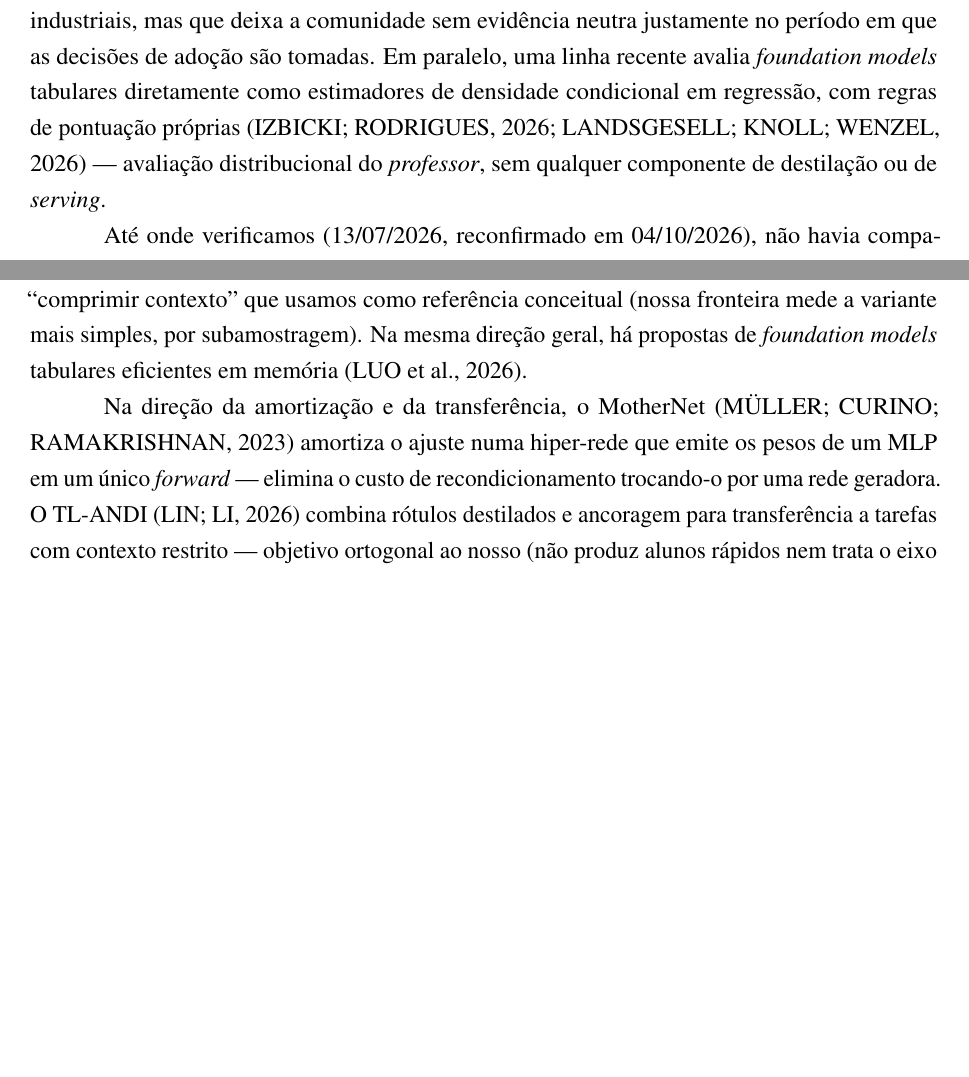
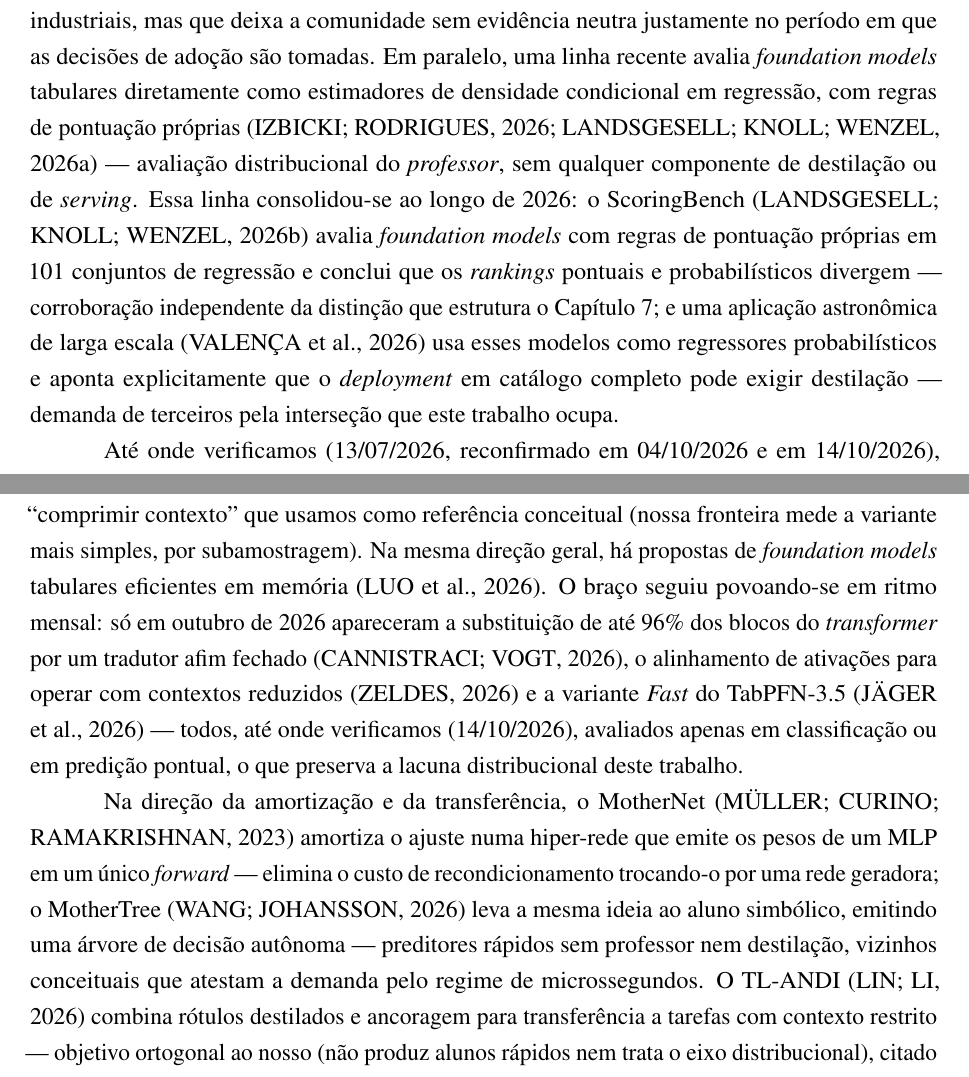
Before and after one commit to Gvascons/master-thesis, a LaTeX thesis (dissertacao/main.tex, which reads dissertacao/chapters/cap3-trabalhos-relacionados.tex): two parts of pages 39 and 41 of 125, joined at a grey line, cut so that both start at the same text, the shorter picture padded with empty space. Compiled offline with pdfLaTeX.

Commit message:
dissertacao: trabalhos relacionados atualizados com a varredura de 14/10/2026
Seis trabalhos de 2026 integrados ao cap. 3 com metadados verificados na
fonte: ScoringBench (avaliacao de FMs com proper scoring rules — corrobora
a distincao pontual/probabilistico), TabPFN-3.5 TR, aplicacao photo-z
S-PLUS (demanda explicita por destilacao em deployment), Effectively
Shallow, Activation Alignment e MotherTree; datas de verificacao
atualizadas e lacuna distribucional reafirmada com hedge datado.

```diff
--- a/dissertacao/chapters/cap3-trabalhos-relacionados.tex
+++ b/dissertacao/chapters/cap3-trabalhos-relacionados.tex
@@ -139,9 +139,18 @@
 regressão, com regras de pontuação próprias
 \citep{izbicki2026,landsgesell2026} --- avaliação distribucional do
 \emph{professor}, sem qualquer componente de destilação ou de \emph{serving}.
+Essa linha consolidou-se ao longo de 2026: o ScoringBench
+\citep{scoringbench2026} avalia \emph{foundation models} com regras de
+pontuação próprias em 101 conjuntos de regressão e conclui que os
+\emph{rankings} pontuais e probabilísticos divergem --- corroboração
+independente da distinção que estrutura o Capítulo~\ref{chap:destilacao};
+e uma aplicação astronômica de larga escala \citep{photoz2026} usa esses
+modelos como regressores probabilísticos e aponta explicitamente que o
+\emph{deployment} em catálogo completo pode exigir destilação ---
+demanda de terceiros pela interseção que este trabalho ocupa.
 
 Até onde verificamos (13/07/2026, reconfirmado em
-04/10/2026), não havia comparação neutra TabPFN~$\times$~TabFM sob
+04/10/2026 e em 14/10/2026), não havia comparação neutra TabPFN~$\times$~TabFM sob
 protocolo idêntico --- mesmas partições, mesmo pré-processamento, mesma
 política de subamostragem de contexto. A exigência não é burocrática: num
 campo em que os modelos recebem atualizações mensais e os resultados
@@ -230,12 +239,22 @@
 representativo do braço ``comprimir contexto'' que usamos como referência
 conceitual (nossa fronteira mede a variante mais simples, por
 subamostragem). Na mesma direção geral, há propostas de \emph{foundation
-models} tabulares eficientes em memória \citep{memeff2026}.
+models} tabulares eficientes em memória \citep{memeff2026}. O braço
+seguiu povoando-se em ritmo mensal: só em outubro de 2026 apareceram a
+substituição de até 96\% dos blocos do \emph{transformer} por um
+tradutor afim fechado \citep{shallow2026}, o alinhamento de ativações
+para operar com contextos reduzidos \citep{actalign2026} e a variante
+\emph{Fast} do TabPFN-3.5 \citep{tabpfn35tr2026} --- todos, até onde
+verificamos (14/10/2026), avaliados apenas em classificação ou em
+predição pontual, o que preserva a lacuna distribucional deste trabalho.
 
 Na direção da amortização e da transferência, o MotherNet
 \citep{mothernet2023} amortiza o ajuste numa hiper-rede que emite os pesos de
 um MLP em um único \emph{forward} --- elimina o custo de recondicionamento
-trocando-o por uma rede geradora. O TL-ANDI \citep{tlandi2026} combina
+trocando-o por uma rede geradora; o MotherTree \citep{mothertree2026}
+leva a mesma ideia ao aluno simbólico, emitindo uma árvore de decisão
+autônoma --- preditores rápidos sem professor nem destilação, vizinhos
+conceituais que atestam a demanda pelo regime de microssegundos. O TL-ANDI \citep{tlandi2026} combina
 rótulos destilados e ancoragem para transferência a tarefas com contexto
 restrito --- objetivo ortogonal ao nosso (não produz alunos rápidos nem
 trata o eixo distribucional), citado por completude do mapa.
```
Also changed, not shown: dissertacao/references.bib (+56 -0 lines), dissertacao/chapters/cap3-trabalhos-relacionados.tex (3 more changed lines).
